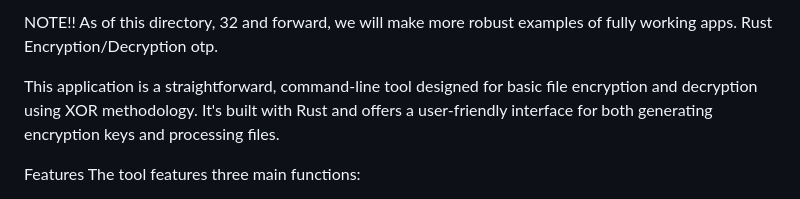
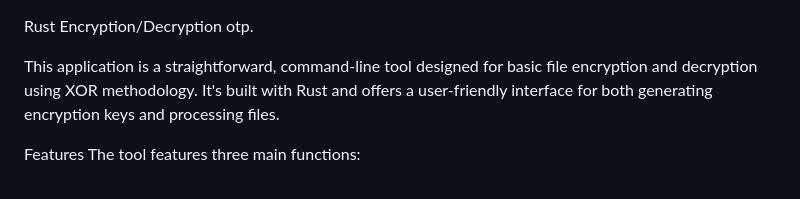
Before and after one commit to chesslogical/StarterPack1, a Markdown page: 32/readme.md, the part around the change. Drawn GitHub-style.

```diff
--- a/32/readme.md
+++ b/32/readme.md
@@ -1,4 +1,4 @@
-NOTE!! As of this directory, 32 and forward, we will make more robust examples of fully working apps.
+
 Rust Encryption/Decryption otp.
 
 
```
